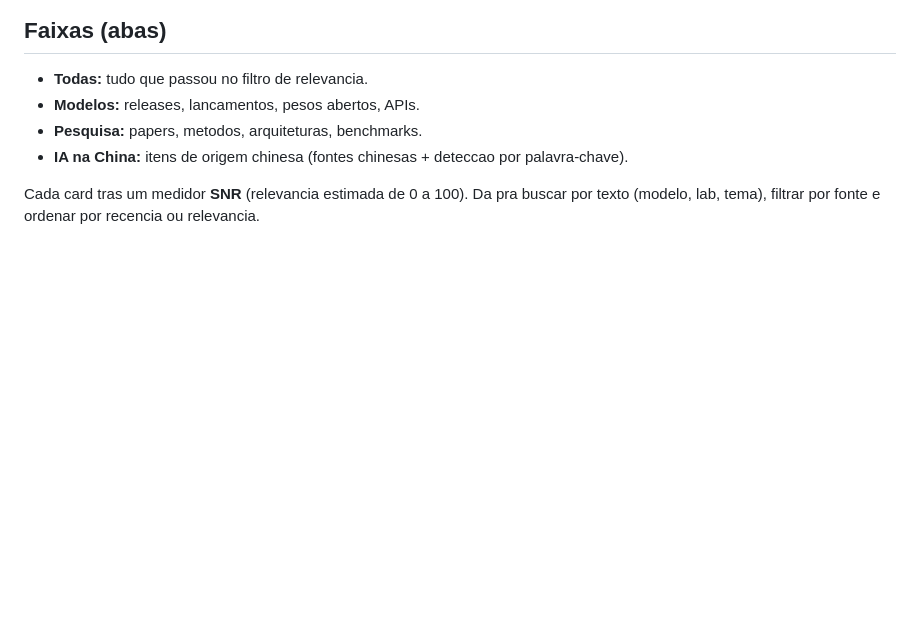
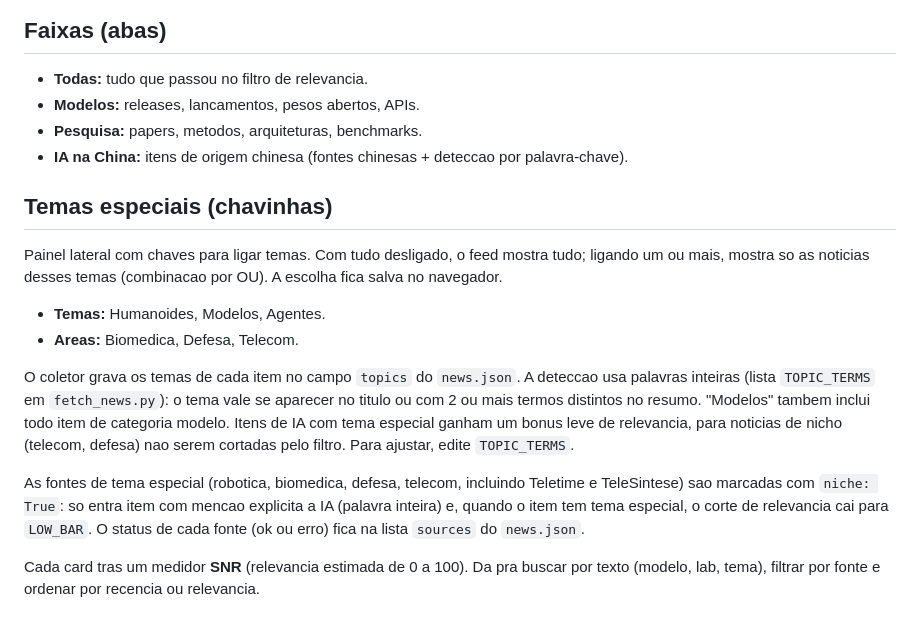
Before and after one commit to rmayormartins/ai-news-radar, a Markdown page: README.md, the part around the change. GitHub-like rendering; blank space fills up the shorter version.

```diff
--- a/README.md
+++ b/README.md
@@ -52,6 +52,26 @@ Ate a primeira coleta, a pagina mostra um seed pequeno e um aviso para rodar o w
 - **Pesquisa:** papers, metodos, arquiteturas, benchmarks.
 - **IA na China:** itens de origem chinesa (fontes chinesas + deteccao por palavra-chave).
 
+## Temas especiais (chavinhas)
+
+Painel lateral com chaves para ligar temas. Com tudo desligado, o feed mostra tudo; ligando
+um ou mais, mostra so as noticias desses temas (combinacao por OU). A escolha fica salva no
+navegador.
+
+- **Temas:** Humanoides, Modelos, Agentes.
+- **Areas:** Biomedica, Defesa, Telecom.
+
+O coletor grava os temas de cada item no campo `topics` do `news.json`. A deteccao usa
+palavras inteiras (lista `TOPIC_TERMS` em `fetch_news.py`): o tema vale se aparecer no titulo
+ou com 2 ou mais termos distintos no resumo. "Modelos" tambem inclui todo item de categoria
+modelo. Itens de IA com tema especial ganham um bonus leve de relevancia, para noticias de
+nicho (telecom, defesa) nao serem cortadas pelo filtro. Para ajustar, edite `TOPIC_TERMS`.
+
+As fontes de tema especial (robotica, biomedica, defesa, telecom, incluindo Teletime e
+TeleSintese) sao marcadas com `niche: True`: so entra item com mencao explicita a IA (palavra
+inteira) e, quando o item tem tema especial, o corte de relevancia cai para `LOW_BAR`.
+O status de cada fonte (ok ou erro) fica na lista `sources` do `news.json`.
+
 Cada card tras um medidor **SNR** (relevancia estimada de 0 a 100). Da pra buscar por texto
 (modelo, lab, tema), filtrar por fonte e ordenar por recencia ou relevancia.
 
```
